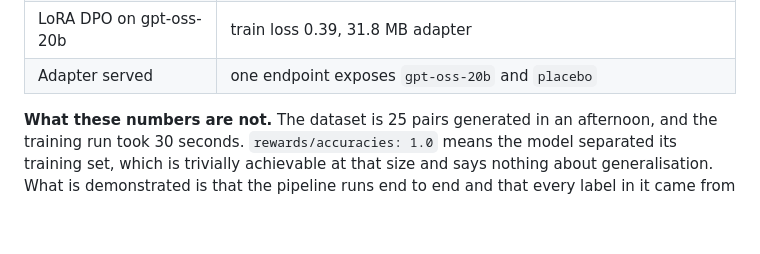
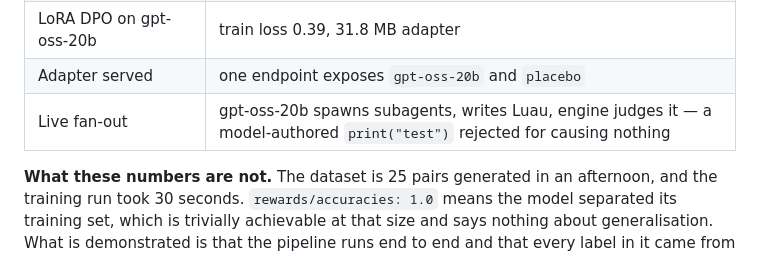
Before and after one commit to Hcoder10/placebo, a Markdown page: README.md, the part around the change. GitHub-like rendering; blank space fills up the shorter version.

```diff
--- a/README.md
+++ b/README.md
@@ -233,6 +233,7 @@ Measured end to end today:
 | Preference export | 25 pairs, 3 supervised examples — every label a measured causal difference |
 | LoRA DPO on gpt-oss-20b | train loss 0.39, 31.8 MB adapter |
 | Adapter served | one endpoint exposes `gpt-oss-20b` and `placebo` |
+| Live fan-out | gpt-oss-20b spawns subagents, writes Luau, engine judges it — a model-authored `print("test")` rejected for causing nothing |
 
 **What these numbers are not.** The dataset is 25 pairs generated in an
 afternoon, and the training run took 30 seconds. `rewards/accuracies: 1.0`
```
Also changed, not shown: SUBMISSION.md (+31 -20 lines).
